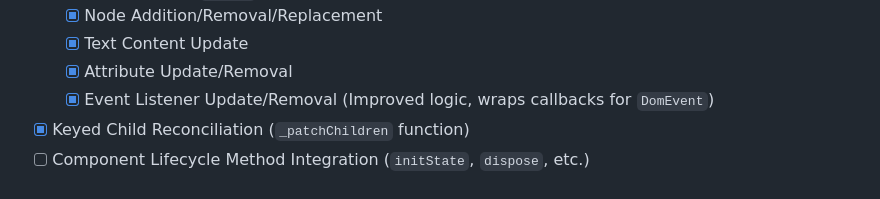
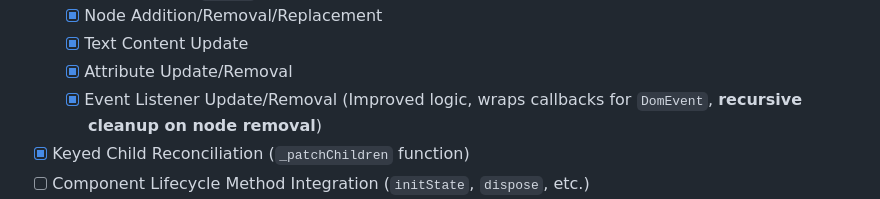
Before and after one commit to shtse8/DartScript, a Markdown page: README.md, the part around the change. GitHub-like rendering; folded sections open.

Commit message:
Refactor: Implement recursive listener removal in event management for improved DOM cleanup

```diff
--- a/README.md
+++ b/README.md
@@ -190,7 +190,7 @@ implementation status.
   - [x] Text Content Update
   - [x] Attribute Update/Removal
   - [x] Event Listener Update/Removal (Improved logic, wraps callbacks for
-        `DomEvent`)
+        `DomEvent`, **recursive cleanup on node removal**)
 - [x] Keyed Child Reconciliation (`_patchChildren` function)
 - [ ] Component Lifecycle Method Integration (`initState`, `dispose`, etc.)
 - [ ] DOM Abstraction Layer (Type-safe Dart API over DOM)
```
Also changed, not shown: memory-bank/progress.md (+11 -7 lines), memory-bank/systemPatterns.md (+12 -6 lines).
